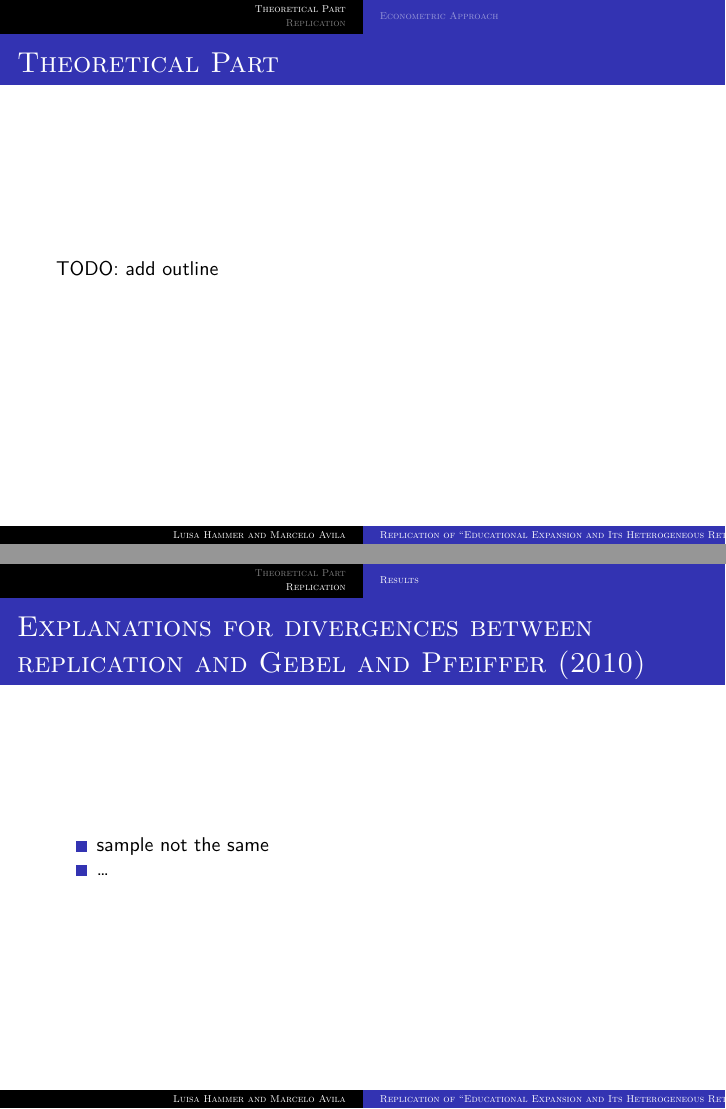
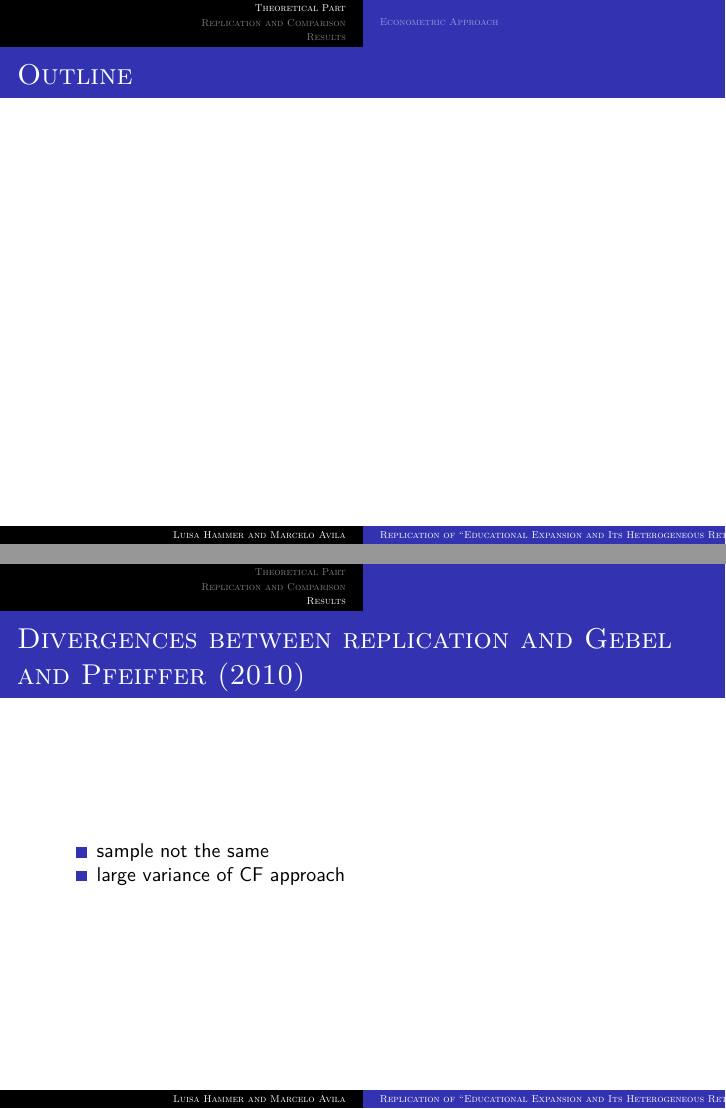
Before and after one commit to mr-avila/FiWi, an R Markdown document (replicationFiWiSlides.Rmd): pages 3 and 26 of 32, joined at a grey line. Rendered offline with R 4.5, knitr and Pandoc, then LaTeX, with nearby package versions.

Commit message:
version 21.nov 13:50

```diff
--- a/replicationFiWiSlides.Rmd
+++ b/replicationFiWiSlides.Rmd
@@ -31,7 +31,8 @@ library(kableExtra)
 
 # Theoretical Part
 
-TODO: add outline
+### Outline
+
 
 ### Summary of Gebel and Pfeiffer (2010)
 
@@ -259,10 +260,10 @@ Coefficients of the control functions
 
 - that both coefficients are (mostly) negative hints that educational expansion caused more “less able” to achieve higher education
 
-### Explanations for divergences between replication and Gebel and Pfeiffer (2010)
+### Divergences between replication and Gebel and Pfeiffer (2010)
 
 - sample not the same
-- ...
+- large variance of CF approach
 
 
 ### Results and Comparison I
```
Also changed, not shown: replicationFiWiSlides.pdf, replicationFiWiSlides.tex, replicationFiWiSlides.Rmd (4 more changed lines).
